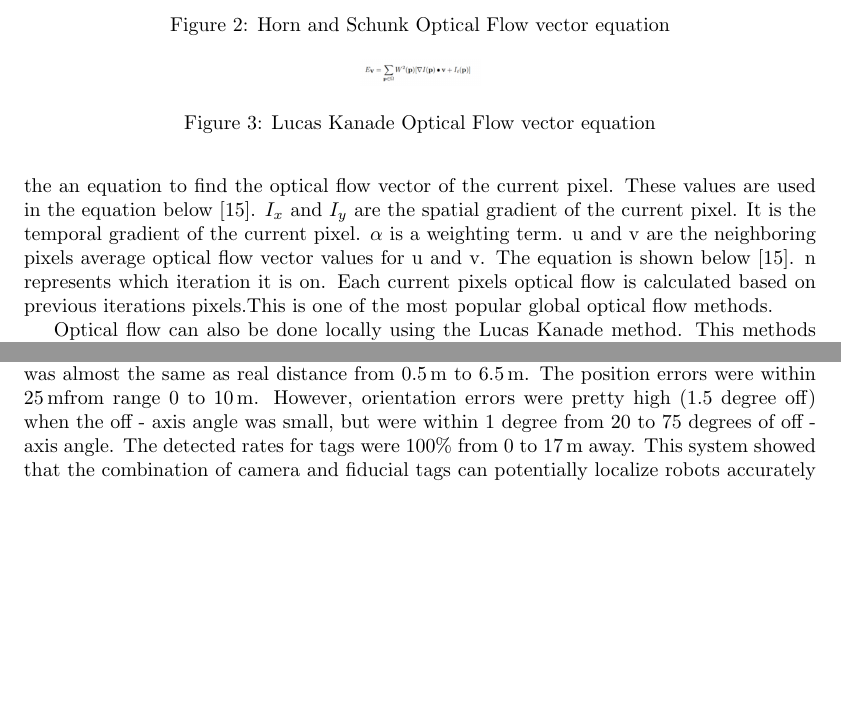
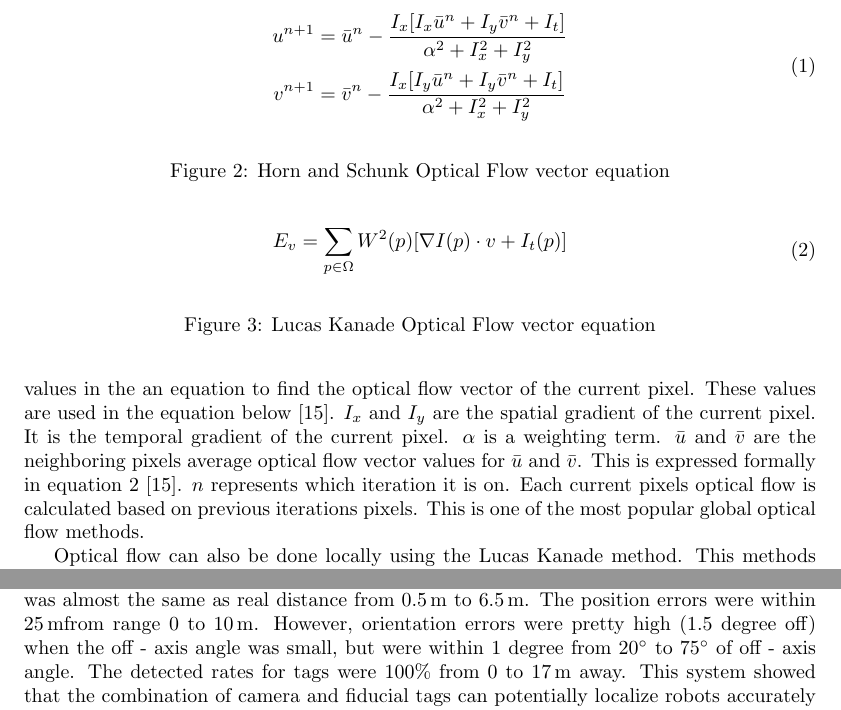
Before and after one commit to PHIL-MQP/a_term_report, a LaTeX document (a_term_report.tex): two parts of pages 7 and 9 of 20, joined at a grey line, cut at the place of the change, the shorter picture padded with empty space. Compiled offline with pdfLaTeX.

Commit message:
images -> equations

```diff
--- a/a_term_report.tex
+++ b/a_term_report.tex
@@ -95,21 +95,27 @@
 
   \subsection{Optical Flow}
 	Optical flow is the ability to track changes between camera frames and measure the differences within them to track position. Optical flow is where given a sequence of images it can find the movement of objects between the images. More exactly optical flow looks at the movement of pixels between images. There are many assumptions about the image that has to be made in order to calculate in order to calculate optical flow. The first is that the lighting in the image stays consistent in how the lighting is throughout the sequence of images  \cite{odonovan_optical_2005}. In an images inconsistent lighting, transparent objects would all violate this assumption so the amount in the image should be made as small as possible \cite{odonovan_optical_2005}.
-	There are many methods of calculating optical flow that deal with different constraints with lead to varying drawbacks and benefits. This first is the Horn and Schunk method which calculates optical flow of the whole image making it considered a global method \cite{odonovan_optical_2005}. Along with the lighting constraint it also adds that the optical flow field should be as smooth as possible and have few variations in the image. The way optical flow is calculated is it finds the error for every pixels optical flow vector. The error is based on how much of the two constraints there are. The more illumination between pixels surrounding it and the less smooth it is across pixels the higher the error will be \cite{odonovan_optical_2005}. It only checks the illumination and smoothness in a few pixels surrounding each pixel, it does not compare every pixel to every other pixel in an image. It then adds up all of the error values it found which is called temporal gradient. It does this for the x components and y. components \cite{odonovan_optical_2005}. It also finds the error in the difference between the an average previous optical flow vector and the current ones spatial gradients and temporal gradients. The spatial gradient is the x component and y component difference between the pixel and each neighboring pixel. It then uses these found values in the an equation to find the optical flow vector of the current pixel. These values are used in the equation below \cite{odonovan_optical_2005}. $I_x$  and $I_y$  are the spatial gradient of the current pixel. It  is the temporal gradient of the current pixel. $\alpha$ is a weighting term. u and v are the neighboring pixels average optical flow vector values for u and v. The equation is shown below \cite{odonovan_optical_2005}. n represents which iteration it is on. Each current pixels optical flow is calculated based on previous iterations pixels.This is one of the most popular global optical flow methods.
-
+  There are many methods of calculating optical flow that deal with different constraints with lead to varying drawbacks and benefits. This first is the Horn and Schunk method which calculates optical flow of the whole image making it considered a global method \cite{odonovan_optical_2005}. Along with the lighting constraint it also adds that the optical flow field should be as smooth as possible and have few variations in the image. The way optical flow is calculated is it finds the error for every pixels optical flow vector. The error is based on how much of the two constraints there are. The more illumination between pixels surrounding it and the less smooth it is across pixels the higher the error will be \cite{odonovan_optical_2005}. It only checks the illumination and smoothness in a few pixels surrounding each pixel, it does not compare every pixel to every other pixel in an image. It then adds up all of the error values it found which is called temporal gradient. It does this for the x components and y. components \cite{odonovan_optical_2005}. It also finds the error in the difference between the an average previous optical flow vector and the current ones spatial gradients and temporal gradients. The spatial gradient is the $x$ component and $y$ component difference between the pixel and each neighboring pixel. It then uses these found values in the an equation to find the optical flow vector of the current pixel. These values are used in the equation below \cite{odonovan_optical_2005}. $I_x$  and $I_y$  are the spatial gradient of the current pixel. It  is the temporal gradient of the current pixel. $\alpha$ is a weighting term. $\bar{u}$ and $\bar{v}$ are the neighboring pixels average optical flow vector values for $\bar{u}$ and $\bar{v}$. This is expressed formally in equation \ref{eq:hotnandschunk} \cite{odonovan_optical_2005}. $n$ represents which iteration it is on. Each current pixels optical flow is calculated based on previous iterations pixels. This is one of the most popular global optical flow methods.
 
       \begin{figure}
         \centering
-        \includegraphics[scale=0.2]{./images/hornandschunk.png}
+        \begin{equation}
+          \begin{split}
+            u^{n+1} &= \bar{u}^n-\frac{I_x[I_x\bar{u}^n+I_y\bar{v}^n+I_t]}{\alpha^2+I_x^2+I_y^2} \\
+            v^{n+1} &= \bar{v}^n-\frac{I_x[I_y\bar{u}^n+I_y\bar{v}^n+I_t]}{\alpha^2+I_x^2+I_y^2} \\
+          \end{split}
+        \end{equation}
         \caption{Horn and Schunk Optical Flow vector equation}
-        \label{fig:hotnandschunk}
+        \label{eq:hotnandschunk}
       \end{figure}
 
-
-	Optical flow can also be done locally using the Lucas Kanade method. This methods is based off of the assumption that the optical flow vector of pixels are similar to their surrounding pixels. This method finds an optical flow vectors that is consistent with its neighboring pixels temporal gradients and spatial gradients \cite{odonovan_optical_2005}. Each neighbor is then given a weight based off of how close it is to the pixel. The farther away a pixel is the lower a weight it is assigned \cite{odonovan_optical_2005}. This is because spatial and temporal gradients are based on how far away a pixel is so the error will be larger. Having a lower weight will reduce this. The formula for the optical flow vector is a least squares equation shown below \cite{odonovan_optical_2005}.
-
+  Optical flow can also be done locally using the Lucas Kanade method. This methods is based off of the assumption that the optical flow vector of pixels are similar to their surrounding pixels. This method finds an optical flow vectors that is consistent with its neighboring pixels temporal gradients and spatial gradients \cite{odonovan_optical_2005}. Each neighbor is then given a weight based off of how close it is to the pixel. The farther away a pixel is the lower a weight it is assigned \cite{odonovan_optical_2005}. This is because spatial and temporal gradients are based on how far away a pixel is so the error will be larger. Having a lower weight will reduce this. The formula for the optical flow vector is a least squares equation shown below in equation \ref{eq:lucaskanade} \cite{odonovan_optical_2005}.
 
       \begin{figure}
         \centering
-        \includegraphics[scale=0.2]{./images/lucaskanade.png}
+        \begin{equation}
+          \begin{split}
+            E_v &= \sum_{p\in\Omega}W^2(p)[\nabla I(p)\cdot v + I_t(p)] \\
+          \end{split}
+        \end{equation}
         \caption{Lucas Kanade Optical Flow vector equation}
@@ -138,7 +144,7 @@
   Optical flow gives us accurate angle measurements and fast updates that are relative to our current position. Like all camera based solutions, the vibration of the robot will likely makes this technique difficult. However, cameras are the most widely used sensor according to our survey of FRC students and alumni.
   The camera also doubles as a sensor for matrix tags, which give us accurate position estimates in the global frame. This is complemented by beacons, which update more slowly, but are not effected by occlusion and is robust to vibration.
 
-  Among the vision based localization systems discussed in the Literature review, artificial landmark based systems were more preferable due to their low cost and ease of implementation. The combination of cameras and natural landmark could accurately and precisely localize. However, artificial landmark based systems could perform localization more accurately and precisely. Considering that the field of FRC changes over time and dynamic robots are moving all round the field during the competition as well as the complexity of implementing real time object recognizing algorithms, implementing an equally performed artificial landmarks based system seems to be a better choice. Not a lot of robot localization system use 1D barcodes as references since a 1D barcode can only contains up to 25 characters, which limits the length of information. Among 2D barcodes, fiducial tags and QR tags are two of most popular choices in mobile robot localization. The advantages and disadvantages of different types (QR, Data matrix, PDF417, fiducial tag) of 2D barcodes are discussed. QR code is designed to align with camera. It contains 268 pixels without payloads. Datamatrix is very similar to QR code, it has high fault tolerance and fast readability. Datamatrix can be recognized with up to 60\% of damages. PDF417 is famous for a storage of huge amount of data. Complex information such as photographs, signatures can be inserted into PDF417 easily. Fiducial tags contain less information than QR codes. However, many of them can easily be detected in one shot and the process speed for fiducial tags is faster than of QR codes. One of the most commonly used 2D barcode in robotics is fiducial tag. A system in [8] measured the distance between AprilTags and the camera. A sheet of \SI{16.7}{\centi\meter} AprilTags were tested from \SI {0.5}{\meter} to \SI{7}{\meter} away. The calculated distance was almost the same as real distance from \SI{0.5}{\meter} to \SI{6.5}{\meter}. The position errors were within \SI{25}{\meter}from range 0 to \SI{10}{\meter}. However, orientation errors were pretty high (1.5 degree off) when the off - axis angle was small, but were within 1 degree from 20 to 75 degrees of off - axis angle. The detected rates for tags were 100\% from 0 to \SI{17}{\meter} away. This system showed that the combination of camera and fiducial tags can potentially localize robots accurately and precisely. The research, [7] developed an algorithm to enhance the quality of QR codes captured in order to improve the recognition rate. Its algorithm successfully recognized 96\% of QR codes under a variety of qualities captured by a mobile phone camera. The average time for decoding a QR code is \SI{593}{\milli\second}. Another deblurring method in \cite{xu_2d_2011} can be applied to enhance the quality of motion-blurred ArUco code.
+  Among the vision based localization systems discussed in the Literature review, artificial landmark based systems were more preferable due to their low cost and ease of implementation. The combination of cameras and natural landmark could accurately and precisely localize. However, artificial landmark based systems could perform localization more accurately and precisely. Considering that the field of FRC changes over time and dynamic robots are moving all round the field during the competition as well as the complexity of implementing real time object recognizing algorithms, implementing an equally performed artificial landmarks based system seems to be a better choice. Not a lot of robot localization system use 1D barcodes as references since a 1D barcode can only contains up to 25 characters, which limits the length of information. Among 2D barcodes, fiducial tags and QR tags are two of most popular choices in mobile robot localization. The advantages and disadvantages of different types (QR, Data matrix, PDF417, fiducial tag) of 2D barcodes are discussed. QR code is designed to align with camera. It contains 268 pixels without payloads. Datamatrix is very similar to QR code, it has high fault tolerance and fast readability. Datamatrix can be recognized with up to 60\% of damages. PDF417 is famous for a storage of huge amount of data. Complex information such as photographs, signatures can be inserted into PDF417 easily. Fiducial tags contain less information than QR codes. However, many of them can easily be detected in one shot and the process speed for fiducial tags is faster than of QR codes. One of the most commonly used 2D barcode in robotics is fiducial tag. A system in [8] measured the distance between AprilTags and the camera. A sheet of \SI{16.7}{\centi\meter} AprilTags were tested from \SI {0.5}{\meter} to \SI{7}{\meter} away. The calculated distance was almost the same as real distance from \SI{0.5}{\meter} to \SI{6.5}{\meter}. The position errors were within \SI{25}{\meter}from range 0 to \SI{10}{\meter}. However, orientation errors were pretty high (1.5 degree off) when the off - axis angle was small, but were within 1 degree from \ang{20} to \ang{75} of off - axis angle. The detected rates for tags were 100\% from 0 to \SI{17}{\meter} away. This system showed that the combination of camera and fiducial tags can potentially localize robots accurately and precisely. The research, [7] developed an algorithm to enhance the quality of QR codes captured in order to improve the recognition rate. Its algorithm successfully recognized 96\% of QR codes under a variety of qualities captured by a mobile phone camera. The average time for decoding a QR code is \SI{593}{\milli\second}. Another deblurring method in \cite{xu_2d_2011} can be applied to enhance the quality of motion-blurred ArUco code.
 
 \section{Experimental Results} \label{experiments}
 
```
Also changed, not shown: a_term_report.pdf, images/hornandschunk.png (deleted), images/lucaskanade.png (deleted), a_term_report.tex (6 more changed lines).
